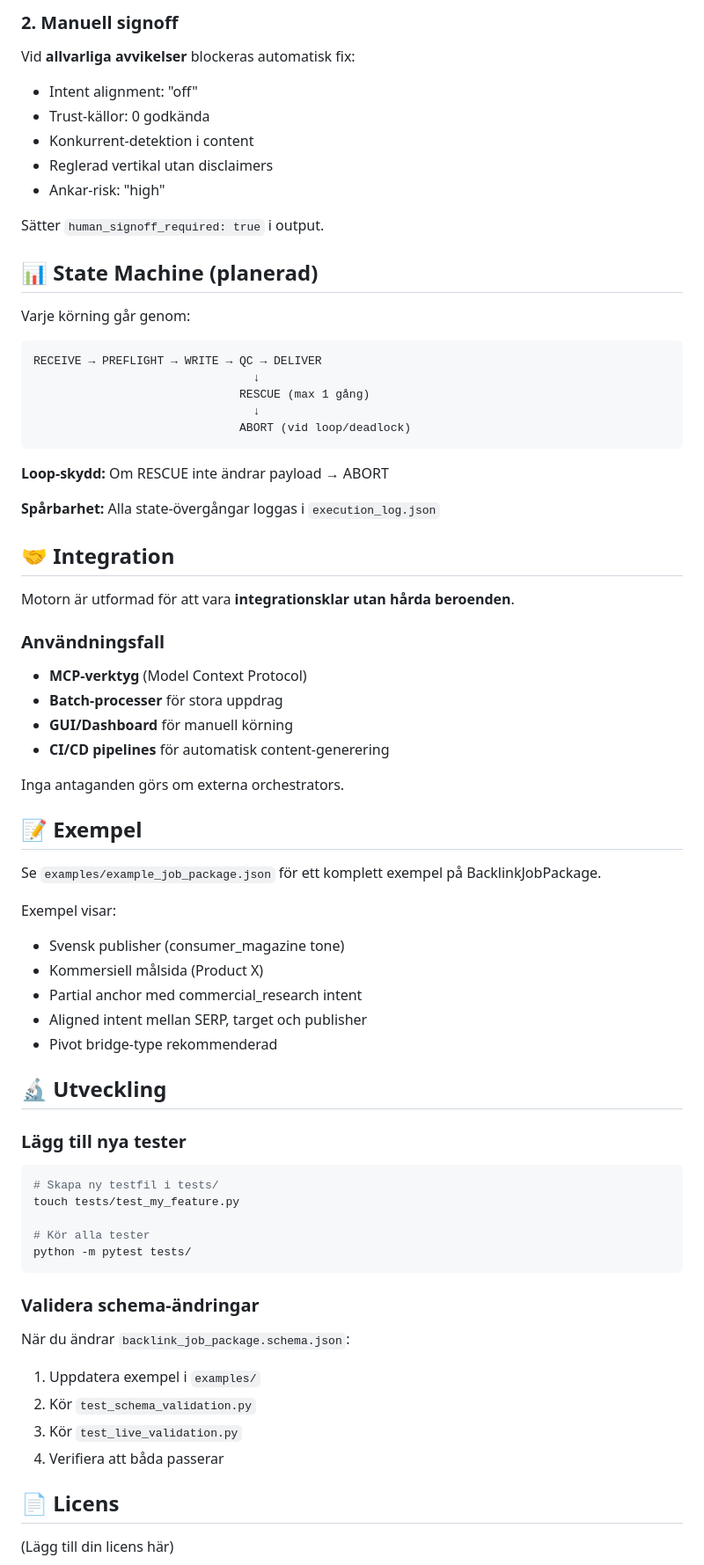
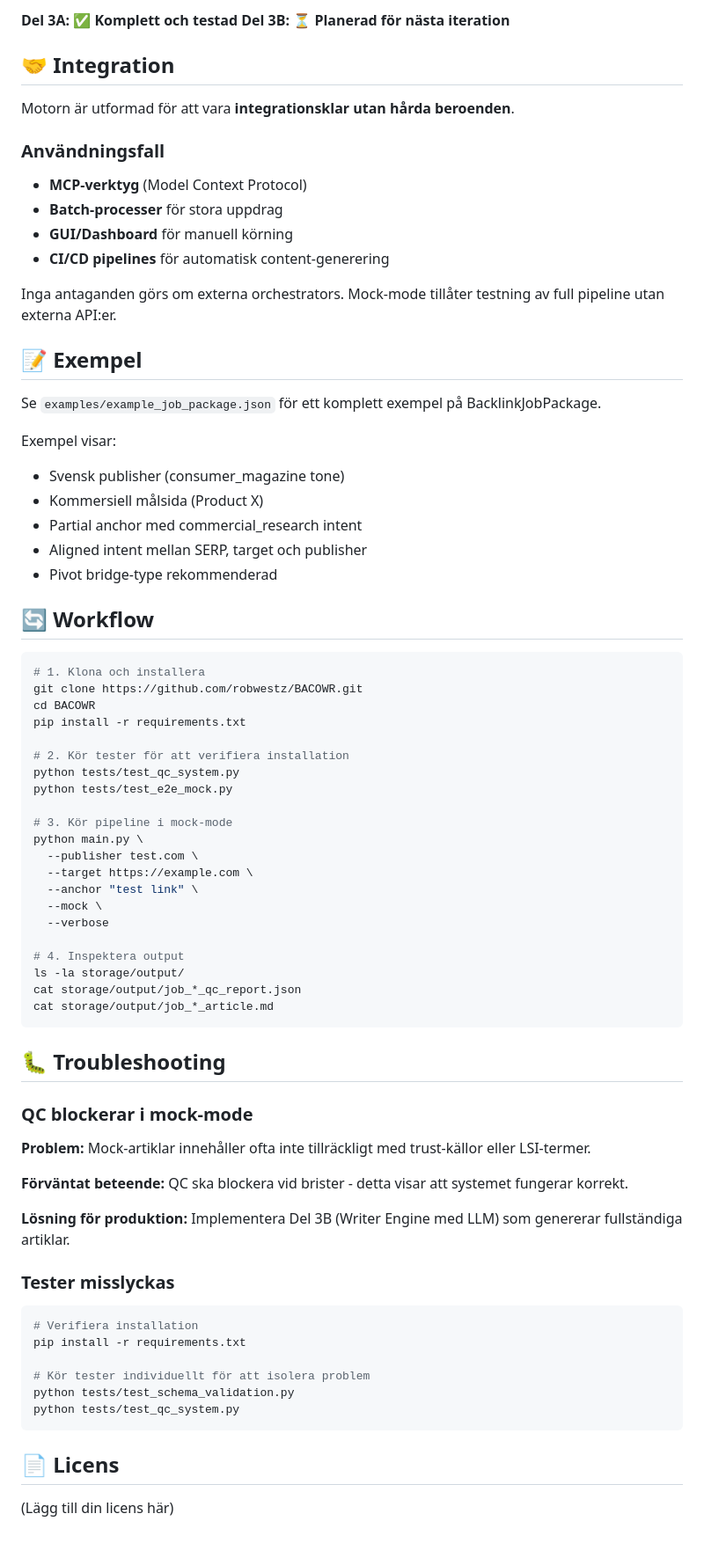
Before and after one commit to robwestz/BACOWR, a Markdown page: README.md, the part around one of its changes. Shown at 88% size. Rendered like a GitHub page; blank space fills up the shorter version.

Commit message:
Update README for Del 3A - reflect actual implementation status

````diff
--- a/README.md
+++ b/README.md
@@ -236,30 +394,5 @@ Alla ändringar loggas i `qc_extension`.
-### 2. Manuell signoff
-
-Vid **allvarliga avvikelser** blockeras automatisk fix:
-
-- Intent alignment: "off"
-- Trust-källor: 0 godkända
-- Konkurrent-detektion i content
-- Reglerad vertikal utan disclaimers
-- Ankar-risk: "high"
-
-Sätter `human_signoff_required: true` i output.
-
-## 📊 State Machine (planerad)
-
-Varje körning går genom:
-
-```
-RECEIVE → PREFLIGHT → WRITE → QC → DELIVER
-                                ↓
-                              RESCUE (max 1 gång)
-                                ↓
-                              ABORT (vid loop/deadlock)
-```
-
-**Loop-skydd:** Om RESCUE inte ändrar payload → ABORT
-
-**Spårbarhet:** Alla state-övergångar loggas i `execution_log.json`
+**Del 3A:** ✅ **Komplett och testad**
+**Del 3B:** ⏳ **Planerad för nästa iteration**
 
 ## 🤝 Integration
 
@@ -272,7 +405,7 @@ Motorn är utformad för att vara **integrationsklar utan hårda beroenden**.
 - **GUI/Dashboard** för manuell körning
 - **CI/CD pipelines** för automatisk content-generering
 
-Inga antaganden görs om externa orchestrators.
+Inga antaganden görs om externa orchestrators. Mock-mode tillåter testning av full pipeline utan externa API:er.
 
 ## 📝 Exempel
 
@@ -285,26 +418,52 @@ Exempel visar:
 - Aligned intent mellan SERP, target och publisher
 - Pivot bridge-type rekommenderad
 
-## 🔬 Utveckling
-
-### Lägg till nya tester
+## 🔄 Workflow
 
 ```bash
-# Skapa ny testfil i tests/
-touch tests/test_my_feature.py
+# 1. Klona och installera
+git clone https://github.com/robwestz/BACOWR.git
+cd BACOWR
+pip install -r requirements.txt
 
-# Kör alla tester
-python -m pytest tests/
+# 2. Kör tester för att verifiera installation
+python tests/test_qc_system.py
+python tests/test_e2e_mock.py
+
+# 3. Kör pipeline i mock-mode
+python main.py \
+  --publisher test.com \
+  --target https://example.com \
+  --anchor "test link" \
+  --mock \
+  --verbose
+
+# 4. Inspektera output
+ls -la storage/output/
+cat storage/output/job_*_qc_report.json
+cat storage/output/job_*_article.md
 ```
 
-### Validera schema-ändringar
+## 🐛 Troubleshooting
 
-När du ändrar `backlink_job_package.schema.json`:
+### QC blockerar i mock-mode
 
-1. Uppdatera exempel i `examples/`
-2. Kör `test_schema_validation.py`
-3. Kör `test_live_validation.py`
-4. Verifiera att båda passerar
+**Problem:** Mock-artiklar innehåller ofta inte tillräckligt med trust-källor eller LSI-termer.
+
+**Förväntat beteende:** QC ska blockera vid brister - detta visar att systemet fungerar korrekt.
+
+**Lösning för produktion:** Implementera Del 3B (Writer Engine med LLM) som genererar fullständiga artiklar.
+
+### Tester misslyckas
+
+```bash
+# Verifiera installation
+pip install -r requirements.txt
+
+# Kör tester individuellt för att isolera problem
+python tests/test_schema_validation.py
+python tests/test_qc_system.py
+```
 
 ## 📄 Licens
 
````
Also changed, not shown: other parts of README.md (+273 -114 lines).
